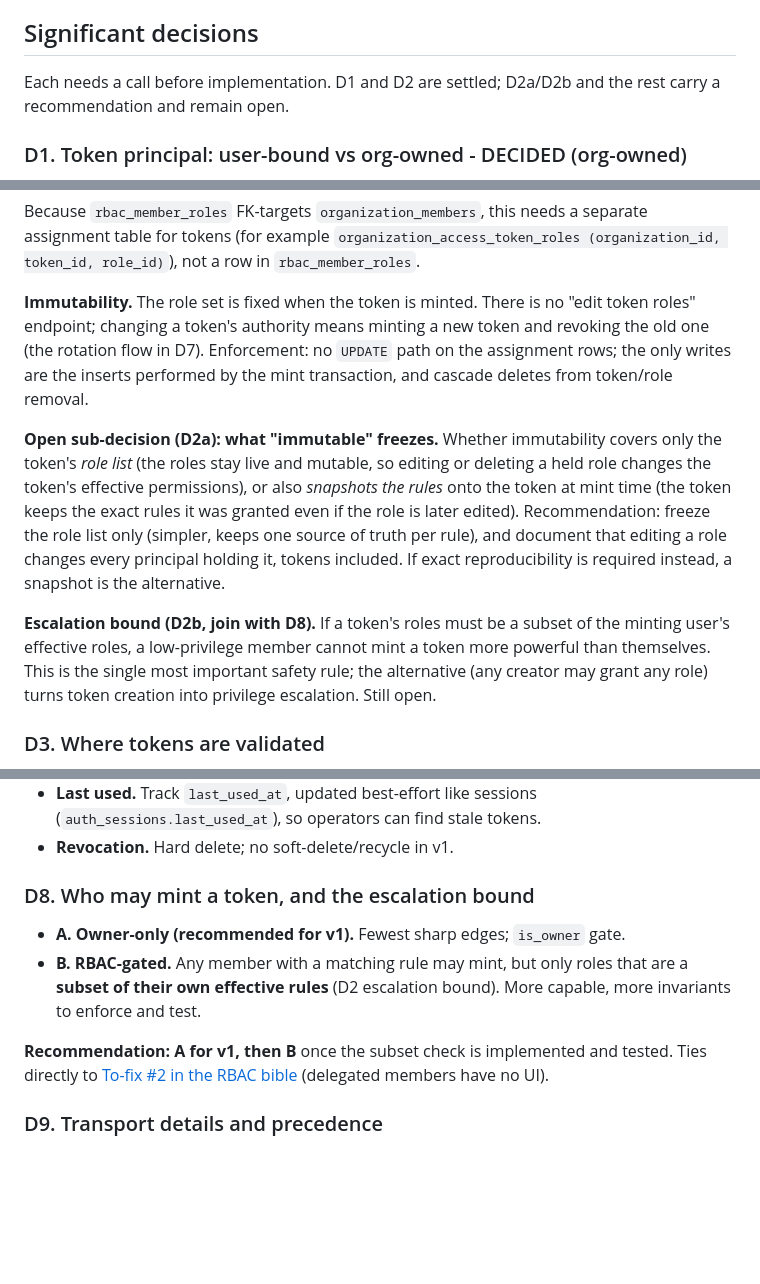
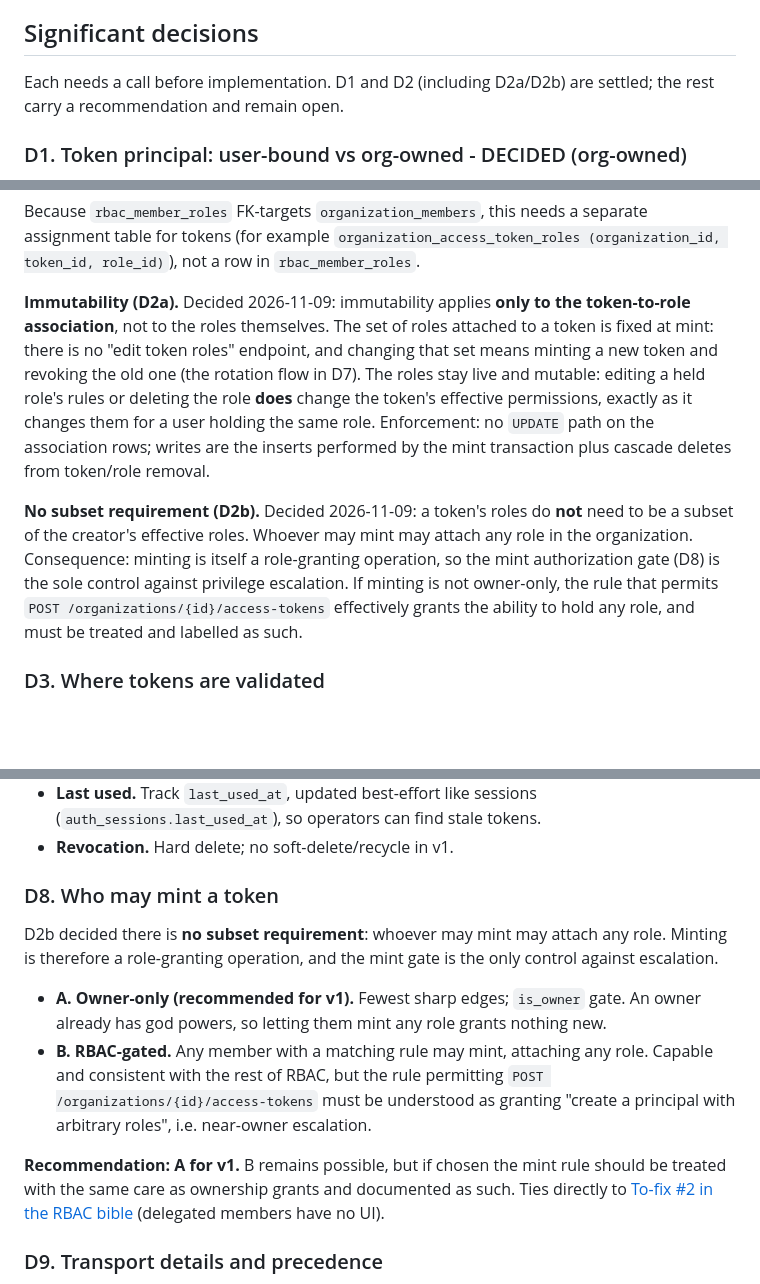
Before and after one commit to CautionHosting/platform, a Markdown page: docs/access-tokens-bible.md, 3 parts joined by grey strips. Drawn GitHub-style; blank space fills up the shorter version.

Commit message:
docs: resolve D2a/D2b token role immutability and mint escalation

```diff
--- a/docs/access-tokens-bible.md
+++ b/docs/access-tokens-bible.md
@@ -114,8 +114,8 @@ Defaults we will assume unless a decision below changes them.
 
 ## Significant decisions
 
-Each needs a call before implementation. D1 and D2 are settled; D2a/D2b and the
-rest carry a recommendation and remain open.
+Each needs a call before implementation. D1 and D2 (including D2a/D2b) are
+settled; the rest carry a recommendation and remain open.
 
 ### D1. Token principal: user-bound vs org-owned - DECIDED (org-owned)
 
@@ -158,26 +158,23 @@ separate assignment table for tokens (for example
 `organization_access_token_roles (organization_id, token_id, role_id)`), not a
 row in `rbac_member_roles`.
 
-**Immutability.** The role set is fixed when the token is minted. There is no
-"edit token roles" endpoint; changing a token's authority means minting a new
-token and revoking the old one (the rotation flow in D7). Enforcement: no
-`UPDATE` path on the assignment rows; the only writes are the inserts performed
-by the mint transaction, and cascade deletes from token/role removal.
+**Immutability (D2a).** Decided 2026-11-09: immutability applies **only to the
+token-to-role association**, not to the roles themselves. The set of roles
+attached to a token is fixed at mint: there is no "edit token roles" endpoint,
+and changing that set means minting a new token and revoking the old one (the
+rotation flow in D7). The roles stay live and mutable: editing a held role's
+rules or deleting the role **does** change the token's effective permissions,
+exactly as it changes them for a user holding the same role. Enforcement: no
+`UPDATE` path on the association rows; writes are the inserts performed by the
+mint transaction plus cascade deletes from token/role removal.
 
-**Open sub-decision (D2a): what "immutable" freezes.** Whether immutability
-covers only the token's *role list* (the roles stay live and mutable, so editing
-or deleting a held role changes the token's effective permissions), or also
-*snapshots the rules* onto the token at mint time (the token keeps the exact
-rules it was granted even if the role is later edited). Recommendation: freeze
-the role list only (simpler, keeps one source of truth per rule), and document
-that editing a role changes every principal holding it, tokens included. If
-exact reproducibility is required instead, a snapshot is the alternative.
-
-**Escalation bound (D2b, join with D8).** If a token's roles must be a subset of
-the minting user's effective roles, a low-privilege member cannot mint a token
-more powerful than themselves. This is the single most important safety rule;
-the alternative (any creator may grant any role) turns token creation into
-privilege escalation. Still open.
+**No subset requirement (D2b).** Decided 2026-11-09: a token's roles do **not**
+need to be a subset of the creator's effective roles. Whoever may mint may attach
+any role in the organization. Consequence: minting is itself a role-granting
+operation, so the mint authorization gate (D8) is the sole control against
+privilege escalation. If minting is not owner-only, the rule that permits
+`POST /organizations/{id}/access-tokens` effectively grants the ability to hold
+any role, and must be treated and labelled as such.
 
 ### D3. Where tokens are validated
 
@@ -253,16 +250,24 @@ that today call `/users/me` should get a token-scoped equivalent.
   (`auth_sessions.last_used_at`), so operators can find stale tokens.
 * **Revocation.** Hard delete; no soft-delete/recycle in v1.
 
-### D8. Who may mint a token, and the escalation bound
+### D8. Who may mint a token
+
+D2b decided there is **no subset requirement**: whoever may mint may attach any
+role. Minting is therefore a role-granting operation, and the mint gate is the
+only control against escalation.
 
 * **A. Owner-only (recommended for v1).** Fewest sharp edges; `is_owner` gate.
-* **B. RBAC-gated.** Any member with a matching rule may mint, but only roles
-  that are a **subset of their own effective rules** (D2 escalation bound). More
-  capable, more invariants to enforce and test.
+  An owner already has god powers, so letting them mint any role grants nothing
+  new.
+* **B. RBAC-gated.** Any member with a matching rule may mint, attaching any
+  role. Capable and consistent with the rest of RBAC, but the rule permitting
+  `POST /organizations/{id}/access-tokens` must be understood as granting
+  "create a principal with arbitrary roles", i.e. near-owner escalation.
 
-**Recommendation: A for v1, then B** once the subset check is implemented and
-tested. Ties directly to [To-fix #2 in the RBAC bible](rbac-bible.md) (delegated
-members have no UI).
+**Recommendation: A for v1.** B remains possible, but if chosen the mint rule
+should be treated with the same care as ownership grants and documented as such.
+Ties directly to [To-fix #2 in the RBAC bible](rbac-bible.md) (delegated members
+have no UI).
 
 ### D9. Transport details and precedence
 
```
Also changed, not shown: other parts of docs/access-tokens-bible.md (+13 -5 lines).
